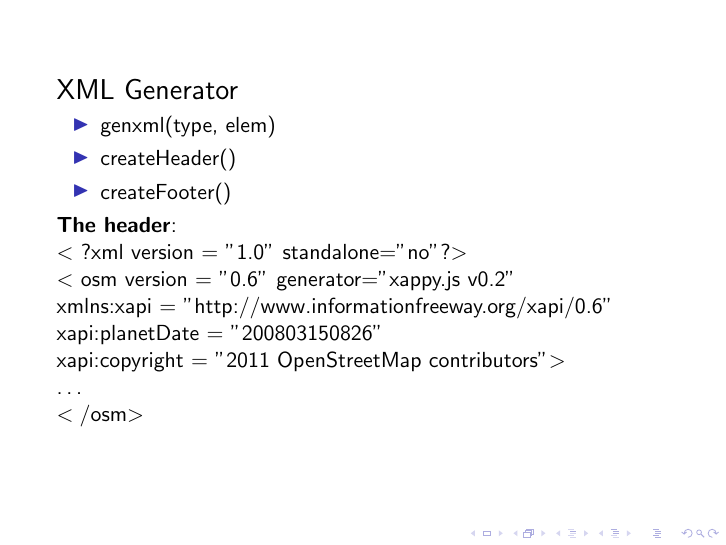
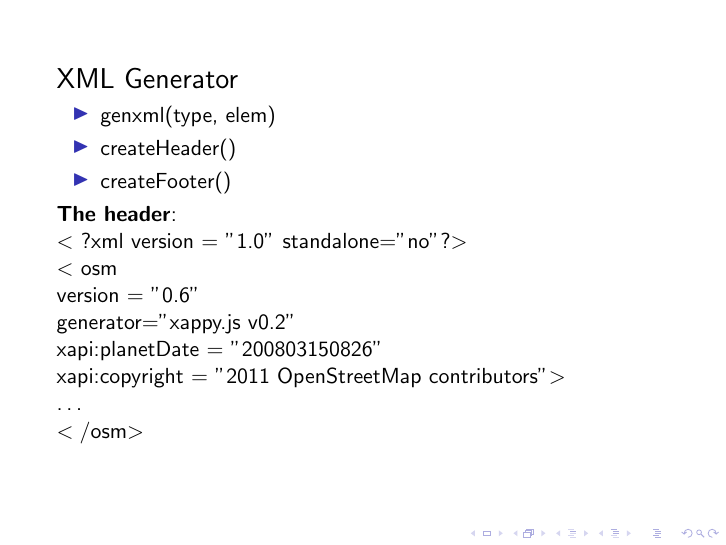
Before and after one commit to osm-spline/xappy.js, LaTeX slides (doc/presentation/xappy.tex): page 1 of 3. Compiled offline with pdfLaTeX.

Commit message:
Edited doc/presentation/xappy.tex via GitHub

```diff
--- a/doc/presentation/xappy.tex
+++ b/doc/presentation/xappy.tex
@@ -15,8 +15,9 @@
 
 \textbf{The header}:\\
 $<$ ?xml version = "1.0" standalone="no"?$>$ \\
-$<$ osm version = "0.6" generator="xappy.js v0.2" \\
-xmlns:xapi = "http://www.informationfreeway.org/xapi/0.6" \\
+$<$ osm \\
+version = "0.6" \\
+generator="xappy.js v0.2" \\
 xapi:planetDate = "200803150826"\\
 xapi:copyright = "2011 OpenStreetMap contributors"$>$\\
 \dots\\
```
